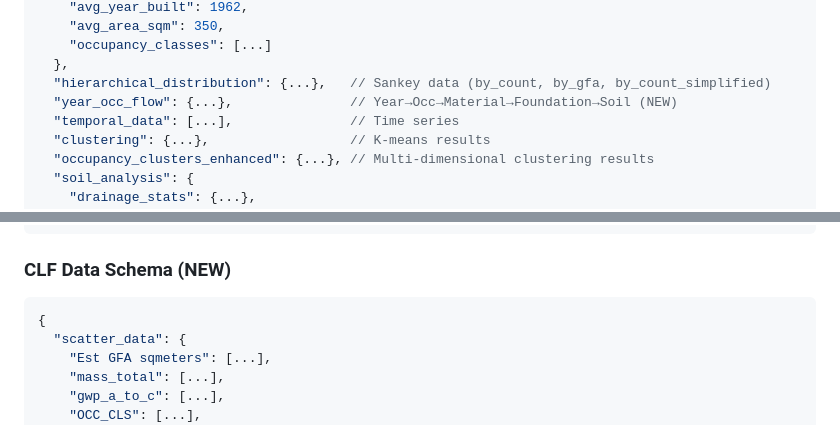
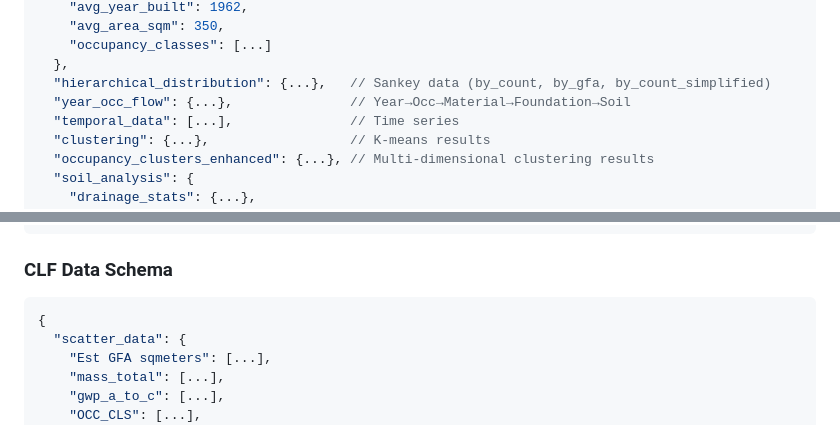
Before and after one commit to Structural-Futures-Lab/MA-building-stock, a Markdown page: README.md, 2 parts joined by grey strips. Drawn GitHub-style.

````diff
--- a/README.md
+++ b/README.md
@@ -217,7 +217,7 @@ Direct website opening
     "occupancy_classes": [...]
   },
   "hierarchical_distribution": {...},   // Sankey data (by_count, by_gfa, by_count_simplified)
-  "year_occ_flow": {...},               // Year→Occ→Material→Foundation→Soil (NEW)
+  "year_occ_flow": {...},               // Year→Occ→Material→Foundation→Soil
   "temporal_data": [...],               // Time series
   "clustering": {...},                  // K-means results
   "occupancy_clusters_enhanced": {...}, // Multi-dimensional clustering results
@@ -241,7 +241,7 @@ Direct website opening
 }
 ```
 
-### CLF Data Schema (NEW)
+### CLF Data Schema
 
 ```javascript
 {
````
Also changed, not shown: other parts of README.md (+4 -4 lines).
